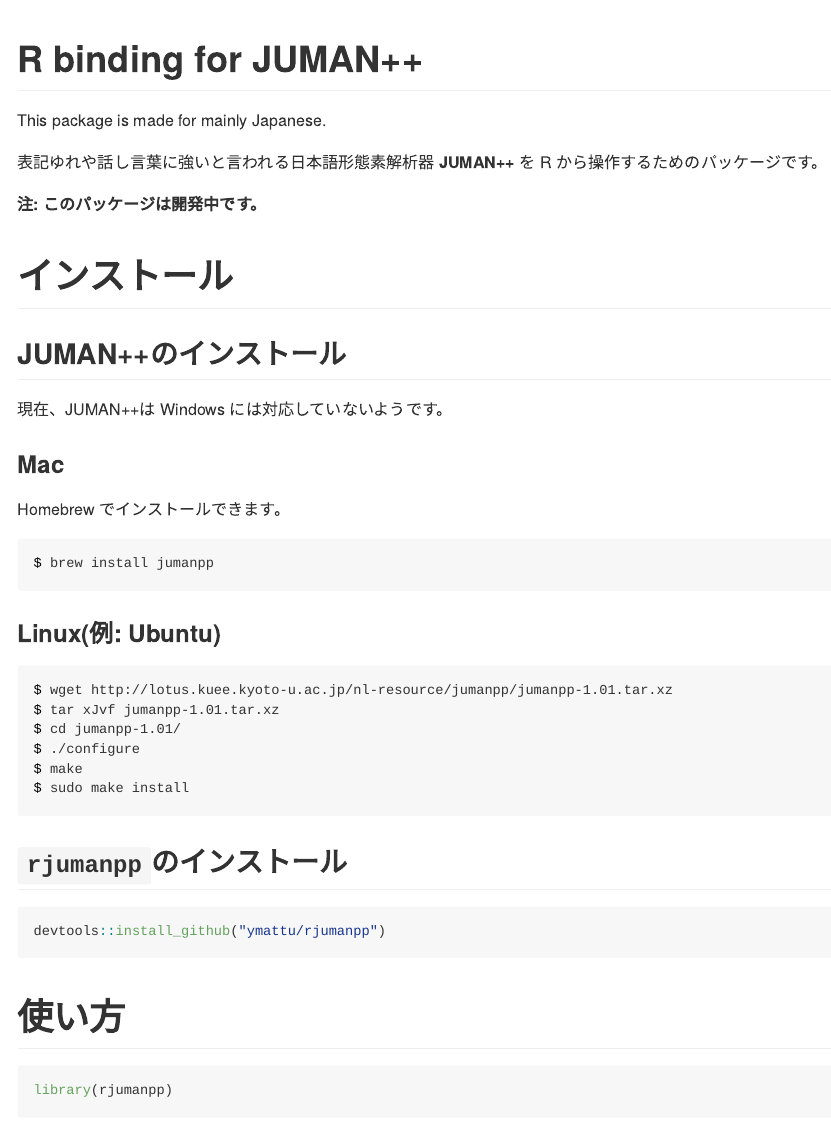
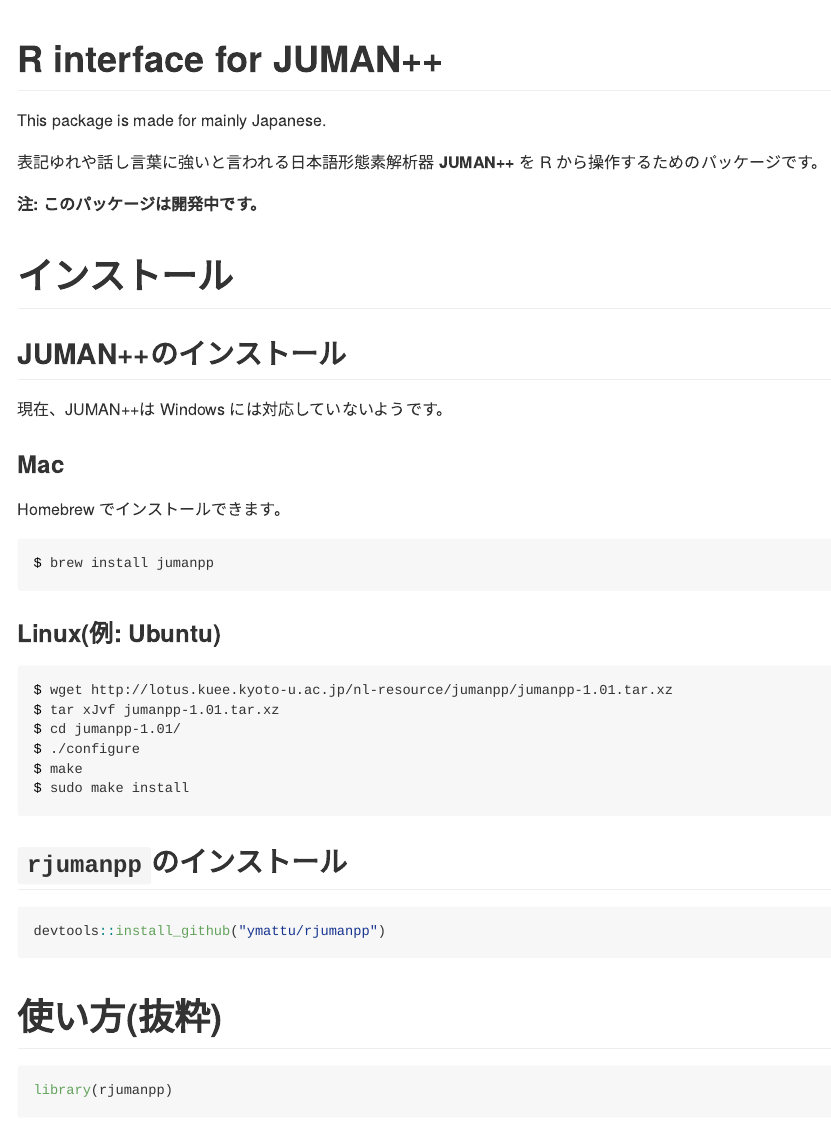
Before and after one commit to ymattu/rjumanpp, an R Markdown document (README.Rmd): the page in a window 1100 px wide, from its top. The pictures show the output file README.md that the author committed with the source, drawn offline in the style of GitHub.

Commit message:
modify README and NEWS

````diff
--- a/README.Rmd
+++ b/README.Rmd
@@ -12,7 +12,7 @@
 )
 ```
 
-# R binding for JUMAN++
+# R interface for JUMAN++
 <!-- [![Build Status](https://travis-ci.org/ymattu/rjumanpp.svg?branch=master)](https://travis-ci.org/ymattu/rjumanpp)  -->
 
 This package is made for mainly Japanese.
@@ -48,7 +48,7 @@
 devtools::install_github("ymattu/rjumanpp")
 ```
 
-# 使い方
+# 使い方(抜粋)
 ```{r }
 library(rjumanpp)
 ```
````
Also changed, not shown: NEWS.md (+1 -1 lines), README.md, README.Rmd (2 more changed lines).
